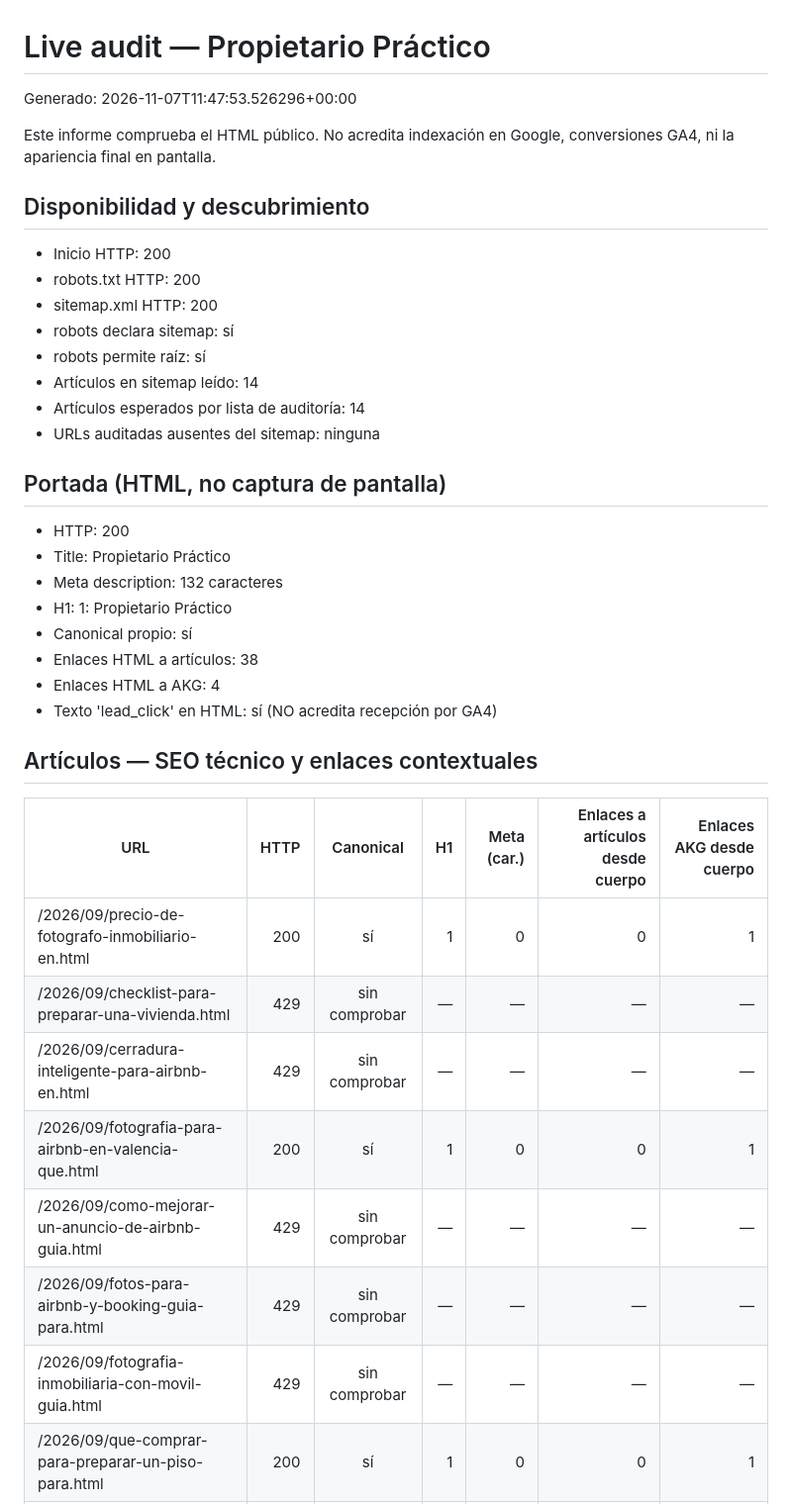
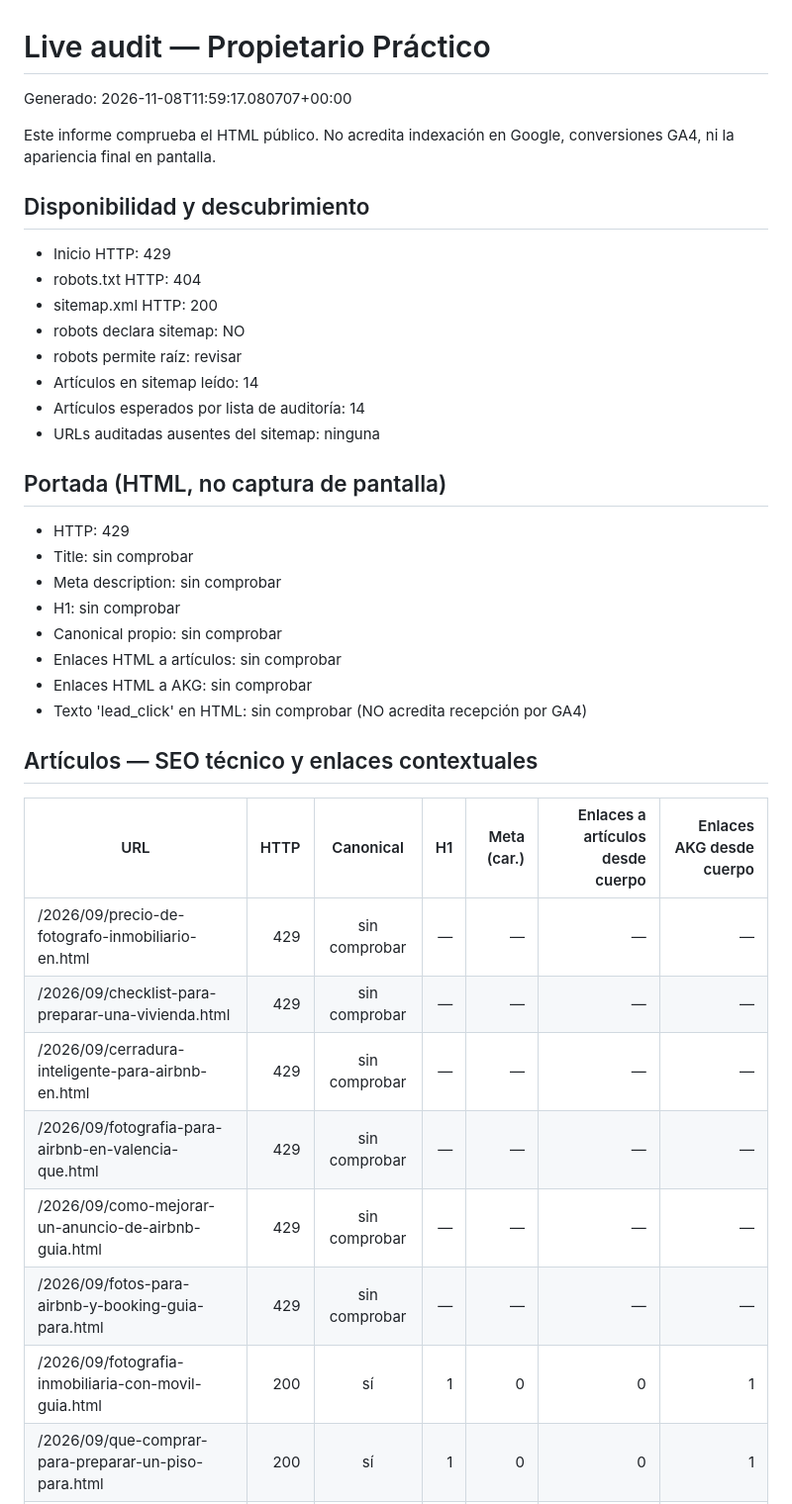
Before and after one commit to andrestruck15-eng/akg-photography, a Markdown page: propietario-practico/seo-ops/LIVE-AUDIT-LATEST.md, the part around one of its changes. Shown at 99% size. Rendered like a GitHub page.

Commit message:
Update Propietario Practico live audit

```diff
--- a/propietario-practico/seo-ops/LIVE-AUDIT-LATEST.md
+++ b/propietario-practico/seo-ops/LIVE-AUDIT-LATEST.md
@@ -1,40 +1,40 @@
 # Live audit — Propietario Práctico
 
-Generado: 2026-11-07T11:47:53.526296+00:00
+Generado: 2026-11-08T11:59:17.080707+00:00
 
 Este informe comprueba el HTML público. No acredita indexación en Google,
 conversiones GA4, ni la apariencia final en pantalla.
 
 ## Disponibilidad y descubrimiento
-- Inicio HTTP: 200
-- robots.txt HTTP: 200
+- Inicio HTTP: 429
+- robots.txt HTTP: 404
 - sitemap.xml HTTP: 200
-- robots declara sitemap: sí
-- robots permite raíz: sí
+- robots declara sitemap: NO
+- robots permite raíz: revisar
 - Artículos en sitemap leído: 14
 - Artículos esperados por lista de auditoría: 14
 - URLs auditadas ausentes del sitemap: ninguna
 
 ## Portada (HTML, no captura de pantalla)
-- HTTP: 200
-- Title: Propietario Práctico
-- Meta description: 132 caracteres
-- H1: 1: Propietario Práctico
-- Canonical propio: sí
-- Enlaces HTML a artículos: 38
-- Enlaces HTML a AKG: 4
-- Texto 'lead_click' en HTML: sí (NO acredita recepción por GA4)
+- HTTP: 429
+- Title: sin comprobar
+- Meta description: sin comprobar
+- H1: sin comprobar
+- Canonical propio: sin comprobar
+- Enlaces HTML a artículos: sin comprobar
+- Enlaces HTML a AKG: sin comprobar
+- Texto 'lead_click' en HTML: sin comprobar (NO acredita recepción por GA4)
 
 ## Artículos — SEO técnico y enlaces contextuales
 
 | URL | HTTP | Canonical | H1 | Meta (car.) | Enlaces a artículos desde cuerpo | Enlaces AKG desde cuerpo |
 |---|---:|:---:|---:|---:|---:|---:|
-| /2026/09/precio-de-fotografo-inmobiliario-en.html | 200 | sí | 1 | 0 | 0 | 1 |
+| /2026/09/precio-de-fotografo-inmobiliario-en.html | 429 | sin comprobar | — | — | — | — |
 | /2026/09/checklist-para-preparar-una-vivienda.html | 429 | sin comprobar | — | — | — | — |
 | /2026/09/cerradura-inteligente-para-airbnb-en.html | 429 | sin comprobar | — | — | — | — |
-| /2026/09/fotografia-para-airbnb-en-valencia-que.html | 200 | sí | 1 | 0 | 0 | 1 |
+| /2026/09/fotografia-para-airbnb-en-valencia-que.html | 429 | sin comprobar | — | — | — | — |
 | /2026/09/como-mejorar-un-anuncio-de-airbnb-guia.html | 429 | sin comprobar | — | — | — | — |
 | /2026/09/fotos-para-airbnb-y-booking-guia-para.html | 429 | sin comprobar | — | — | — | — |
-| /2026/09/fotografia-inmobiliaria-con-movil-guia.html | 429 | sin comprobar | — | — | — | — |
+| /2026/09/fotografia-inmobiliaria-con-movil-guia.html | 200 | sí | 1 | 0 | 0 | 1 |
 | /2026/09/que-comprar-para-preparar-un-piso-para.html | 200 | sí | 1 | 0 | 0 | 1 |
 | /2026/09/como-fotografiar-un-apartamento-pequeno.html | 200 | sí | 1 | 0 | 0 | 1 |
```
Also changed, not shown: other parts of propietario-practico/seo-ops/LIVE-AUDIT-LATEST.md (+19 -12 lines).
